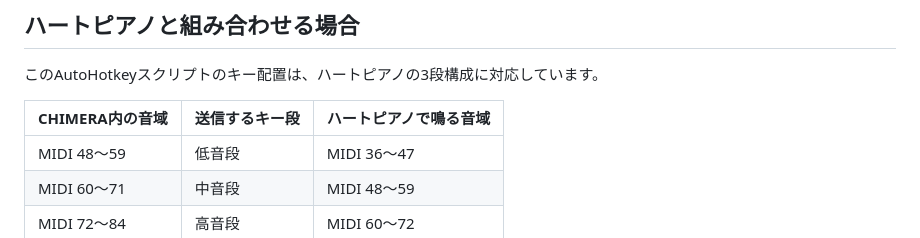
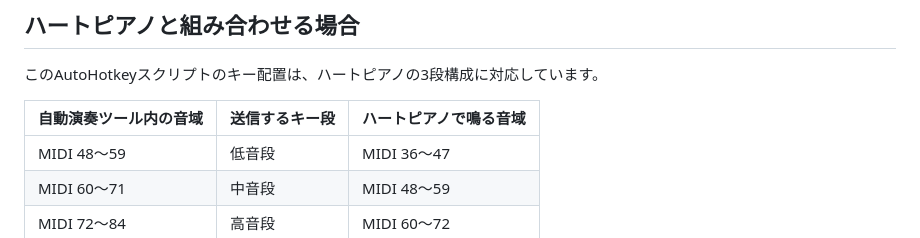
Before and after one commit to neeeeeeo3/heart-piano, a Markdown page: ハートピアノ/自動演奏ツール/README.md, the part around the change. Drawn GitHub-style.

```diff
--- a/ハートピアノ/自動演奏ツール/README.md
+++ b/ハートピアノ/自動演奏ツール/README.md
@@ -271,7 +271,7 @@ MIDIノートが84より高い場合は12を引き、48より低い場合は12
 
 このAutoHotkeyスクリプトのキー配置は、ハートピアノの3段構成に対応しています。
 
-| CHIMERA内の音域 | 送信するキー段 | ハートピアノで鳴る音域 |
+| 自動演奏ツール内の音域 | 送信するキー段 | ハートピアノで鳴る音域 |
 | --- | --- | --- |
 | MIDI 48〜59 | 低音段 | MIDI 36〜47 |
 | MIDI 60〜71 | 中音段 | MIDI 48〜59 |
```
